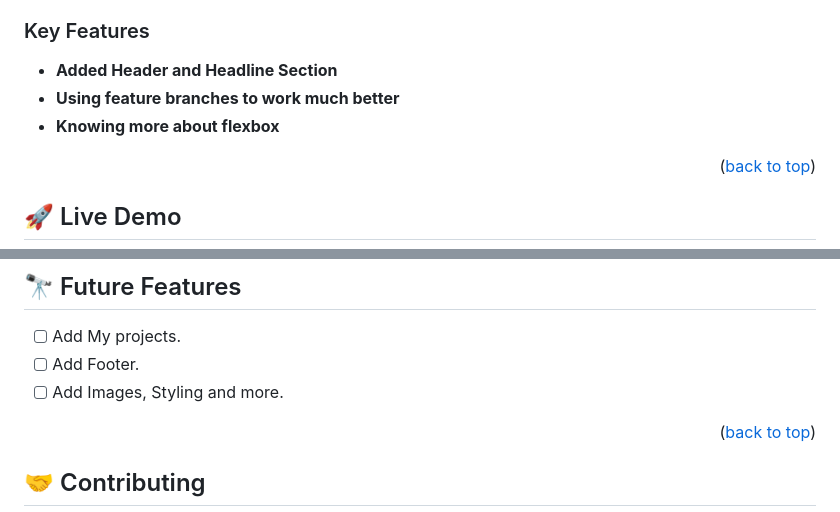
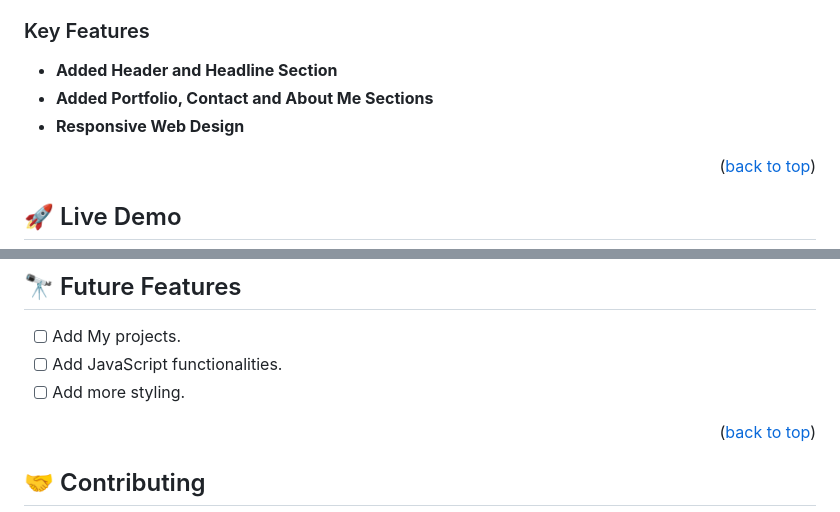
Before and after one commit to Luiscarlosvd/personal-portfolio, a Markdown page: README.md, 2 parts joined by grey strips. GitHub-like rendering.

Commit message:
Add new keys and future features in README.md file

```diff
--- a/README.md
+++ b/README.md
@@ -50,8 +50,8 @@
 ### Key Features <a name="key-features"></a>
 
 - **Added Header and Headline Section**
-- **Using feature branches to work much better**
-- **Knowing more about flexbox**
+- **Added Portfolio, Contact and About Me Sections**
+- **Responsive Web Design**
 
 <p align="right">(<a href="#readme-top">back to top</a>)</p>
 
@@ -130,8 +130,8 @@ Open index.html using live server extension in Visual Studio Code.
 ## 🔭 Future Features <a name="future-features"></a>
 
 - [ ] Add My projects.
-- [ ] Add Footer.
-- [ ] Add Images, Styling and more.
+- [ ] Add JavaScript functionalities.
+- [ ] Add more styling.
 
 <p align="right">(<a href="#readme-top">back to top</a>)</p>
 
```
